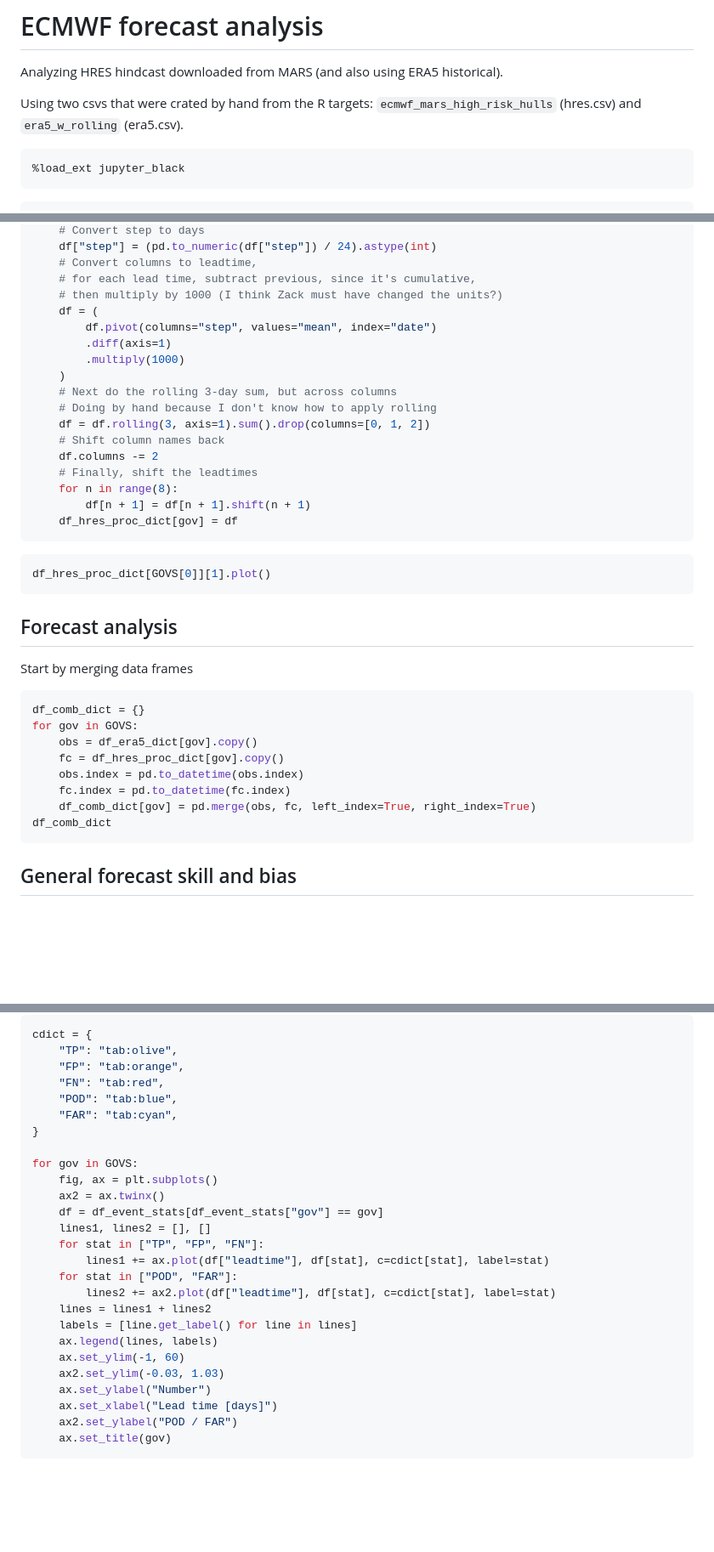
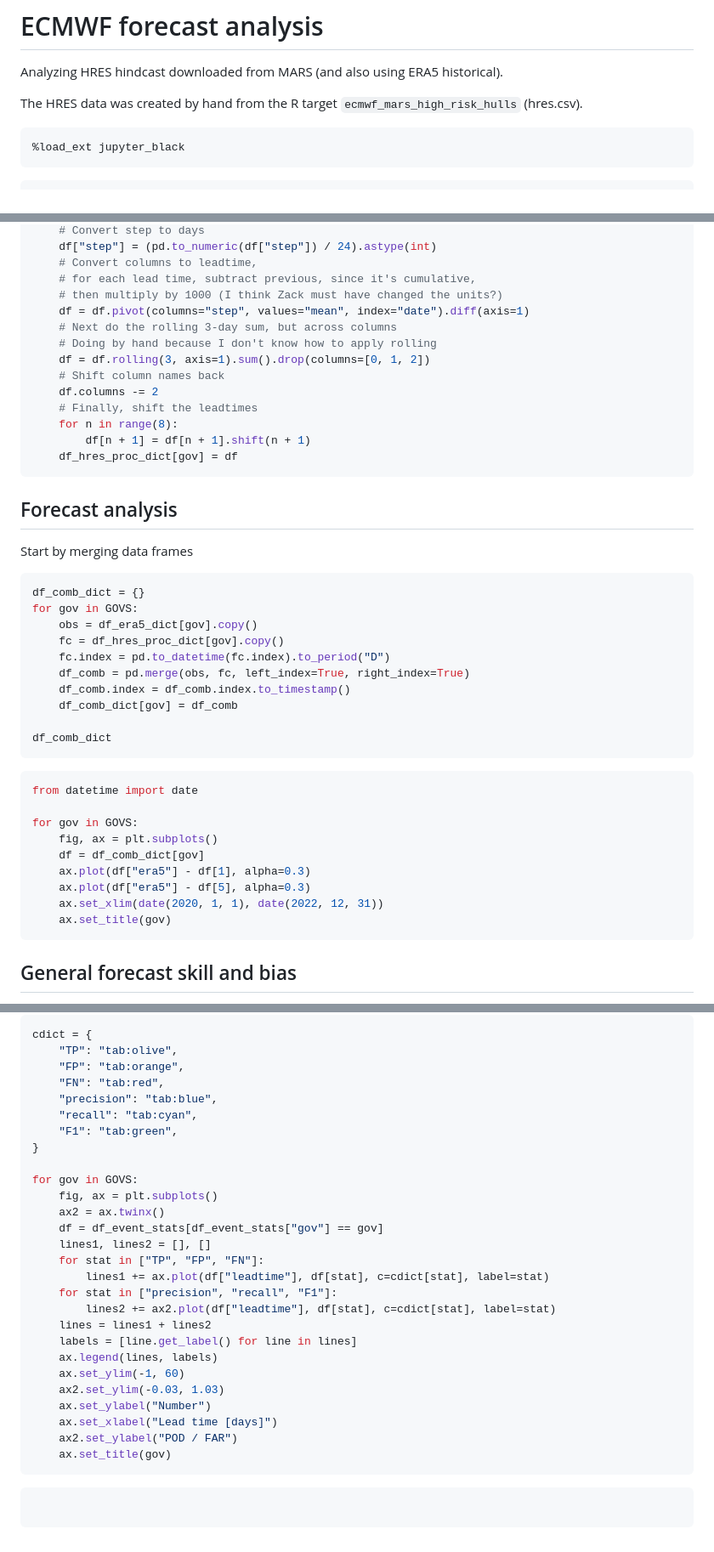
Before and after one commit to OCHA-DAP/pa-aa-yem-flooding, a Markdown page: analysis/03_forecast_analysis.md, 3 parts joined by grey strips. Shown at 85% size. GitHub-like rendering; blank space fills up the shorter version.

````diff
--- a/analysis/03_forecast_analysis.md
+++ b/analysis/03_forecast_analysis.md
@@ -3,8 +3,8 @@
 Analyzing HRES hindcast downloaded from MARS
 (and also using ERA5 historical).
 
-Using two csvs that were crated by hand from the R targets:
-`ecmwf_mars_high_risk_hulls` (hres.csv) and `era5_w_rolling` (era5.csv).
+The HRES data was created by hand from the R target
+`ecmwf_mars_high_risk_hulls` (hres.csv).
 
 ```python
 %load_ext jupyter_black
@@ -148,11 +154,7 @@ for gov in GOVS:
     # Convert columns to leadtime,
     # for each lead time, subtract previous, since it's cumulative,
     # then multiply by 1000 (I think Zack must have changed the units?)
-    df = (
-        df.pivot(columns="step", values="mean", index="date")
-        .diff(axis=1)
-        .multiply(1000)
-    )
+    df = df.pivot(columns="step", values="mean", index="date").diff(axis=1)
     # Next do the rolling 3-day sum, but across columns
     # Doing by hand because I don't know how to apply rolling
     df = df.rolling(3, axis=1).sum().drop(columns=[0, 1, 2])
@@ -164,10 +166,6 @@ for gov in GOVS:
     df_hres_proc_dict[gov] = df
 ```
 
-```python
-df_hres_proc_dict[GOVS[0]][1].plot()
-```
-
 ## Forecast analysis
 
 Start by merging data frames
@@ -177,10 +175,24 @@ df_comb_dict = {}
 for gov in GOVS:
     obs = df_era5_dict[gov].copy()
     fc = df_hres_proc_dict[gov].copy()
-    obs.index = pd.to_datetime(obs.index)
-    fc.index = pd.to_datetime(fc.index)
-    df_comb_dict[gov] = pd.merge(obs, fc, left_index=True, right_index=True)
+    fc.index = pd.to_datetime(fc.index).to_period("D")
+    df_comb = pd.merge(obs, fc, left_index=True, right_index=True)
+    df_comb.index = df_comb.index.to_timestamp()
+    df_comb_dict[gov] = df_comb
+
 df_comb_dict
+```
+
+```python
+from datetime import date
+
+for gov in GOVS:
+    fig, ax = plt.subplots()
+    df = df_comb_dict[gov]
+    ax.plot(df["era5"] - df[1], alpha=0.3)
+    ax.plot(df["era5"] - df[5], alpha=0.3)
+    ax.set_xlim(date(2020, 1, 1), date(2022, 12, 31))
+    ax.set_title(gov)
 ```
 
 ## General forecast skill and bias
@@ -306,8 +322,9 @@ cdict = {
     "TP": "tab:olive",
     "FP": "tab:orange",
     "FN": "tab:red",
-    "POD": "tab:blue",
-    "FAR": "tab:cyan",
+    "precision": "tab:blue",
+    "recall": "tab:cyan",
+    "F1": "tab:green",
 }
 
 for gov in GOVS:
@@ -317,7 +334,7 @@ for gov in GOVS:
     lines1, lines2 = [], []
     for stat in ["TP", "FP", "FN"]:
         lines1 += ax.plot(df["leadtime"], df[stat], c=cdict[stat], label=stat)
-    for stat in ["POD", "FAR"]:
+    for stat in ["precision", "recall", "F1"]:
         lines2 += ax2.plot(df["leadtime"], df[stat], c=cdict[stat], label=stat)
     lines = lines1 + lines2
     labels = [line.get_label() for line in lines]
@@ -329,3 +346,7 @@ for gov in GOVS:
     ax2.set_ylabel("POD / FAR")
     ax.set_title(gov)
 ```
+
+```python
+
+```
````
Also changed, not shown: other parts of analysis/03_forecast_analysis.md (+36 -26 lines), analysis/04_era5_vs_chirps.md (+35 -21 lines).
